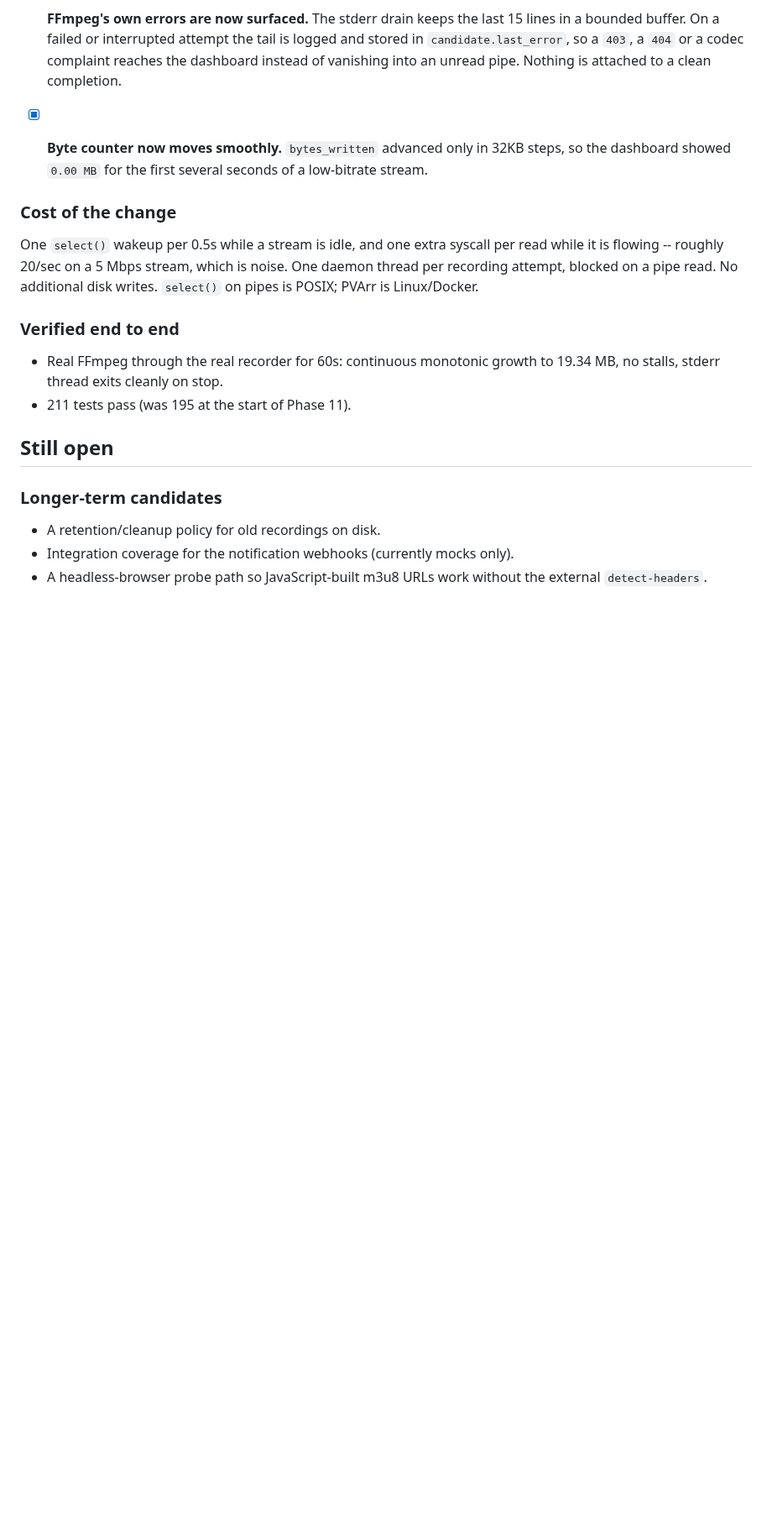
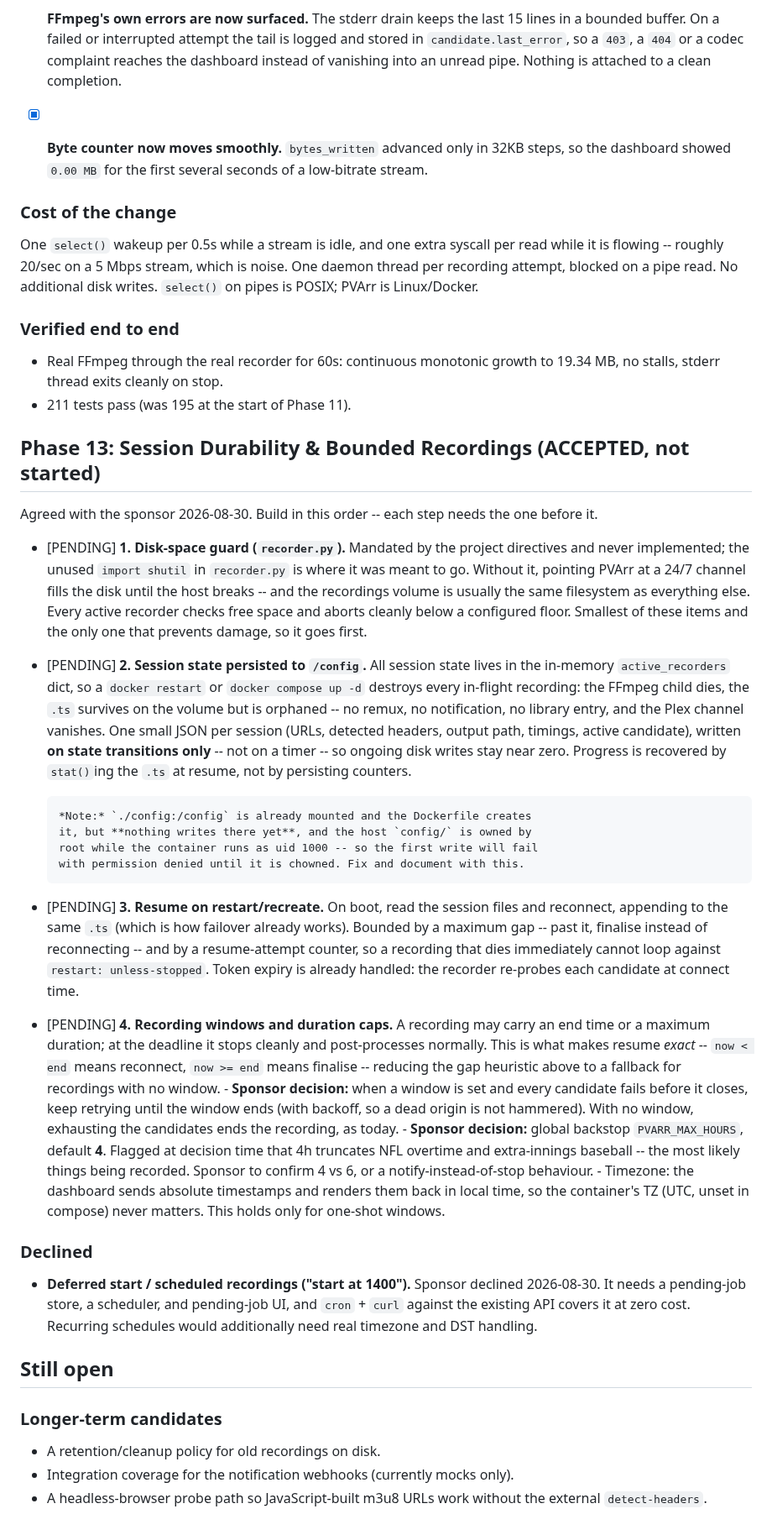
Before and after one commit to jlesterak/pvarr, a Markdown page: TODO.md, the part around the change. Shown at 84% size. Drawn GitHub-style; blank space fills up the shorter version.

Commit message:
docs: record the accepted plan for durability and bounded recordings
Sponsor decisions from the humantodo review. Ordered so each step has what it
needs: disk guard first (mandated, missing, and the only one that prevents
damage), then session persistence to /config, then resume, then recording
windows. Deferred start declined -- cron plus the existing API covers it.

Also notes two things found while scoping: the disk guard the project
directives require was never written, and /config is mounted but root-owned
while the container runs as uid 1000, so the first write there will fail.

Co-Authored-By: Claude Opus 5 <noreply@anthropic.com>
Claude-Session: https://claude.ai/code/session_01A3MRVGjm8rKBMFbRYqvyUm

```diff
--- a/TODO.md
+++ b/TODO.md
@@ -369,6 +369,65 @@ additional disk writes. `select()` on pipes is POSIX; PVArr is Linux/Docker.
   19.34 MB, no stalls, stderr thread exits cleanly on stop.
 - 211 tests pass (was 195 at the start of Phase 11).
 
+## Phase 13: Session Durability & Bounded Recordings  (ACCEPTED, not started)
+
+Agreed with the sponsor 2026-08-30. Build in this order -- each step needs the
+one before it.
+
+- [PENDING] **1. Disk-space guard (`recorder.py`).** Mandated by the project
+      directives and never implemented; the unused `import shutil` in
+      `recorder.py` is where it was meant to go. Without it, pointing PVArr at a
+      24/7 channel fills the disk until the host breaks -- and the recordings
+      volume is usually the same filesystem as everything else. Every active
+      recorder checks free space and aborts cleanly below a configured floor.
+      Smallest of these items and the only one that prevents damage, so it goes
+      first.
+
+- [PENDING] **2. Session state persisted to `/config`.** All session state lives
+      in the in-memory `active_recorders` dict, so a `docker restart` or
+      `docker compose up -d` destroys every in-flight recording: the FFmpeg
+      child dies, the `.ts` survives on the volume but is orphaned -- no remux,
+      no notification, no library entry, and the Plex channel vanishes.
+      One small JSON per session (URLs, detected headers, output path, timings,
+      active candidate), written **on state transitions only** -- not on a timer
+      -- so ongoing disk writes stay near zero. Progress is recovered by
+      `stat()`ing the `.ts` at resume, not by persisting counters.
+
+      *Note:* `./config:/config` is already mounted and the Dockerfile creates
+      it, but **nothing writes there yet**, and the host `config/` is owned by
+      root while the container runs as uid 1000 -- so the first write will fail
+      with permission denied until it is chowned. Fix and document with this.
+
+- [PENDING] **3. Resume on restart/recreate.** On boot, read the session files
+      and reconnect, appending to the same `.ts` (which is how failover already
+      works). Bounded by a maximum gap -- past it, finalise instead of
+      reconnecting -- and by a resume-attempt counter, so a recording that dies
+      immediately cannot loop against `restart: unless-stopped`. Token expiry is
+      already handled: the recorder re-probes each candidate at connect time.
+
+- [PENDING] **4. Recording windows and duration caps.** A recording may carry an
+      end time or a maximum duration; at the deadline it stops cleanly and
+      post-processes normally. This is what makes resume *exact* -- `now < end`
+      means reconnect, `now >= end` means finalise -- reducing the gap heuristic
+      above to a fallback for recordings with no window.
+      - **Sponsor decision:** when a window is set and every candidate fails
+        before it closes, keep retrying until the window ends (with backoff, so
+        a dead origin is not hammered). With no window, exhausting the
+        candidates ends the recording, as today.
+      - **Sponsor decision:** global backstop `PVARR_MAX_HOURS`, default **4**.
+        Flagged at decision time that 4h truncates NFL overtime and extra-innings
+        baseball -- the most likely things being recorded. Sponsor to confirm 4
+        vs 6, or a notify-instead-of-stop behaviour.
+      - Timezone: the dashboard sends absolute timestamps and renders them back
+        in local time, so the container's TZ (UTC, unset in compose) never
+        matters. This holds only for one-shot windows.
+
+### Declined
+- **Deferred start / scheduled recordings ("start at 1400").** Sponsor declined
+  2026-08-30. It needs a pending-job store, a scheduler, and pending-job UI, and
+  `cron` + `curl` against the existing API covers it at zero cost. Recurring
+  schedules would additionally need real timezone and DST handling.
+
 ## Still open
 
 ### Longer-term candidates
```
